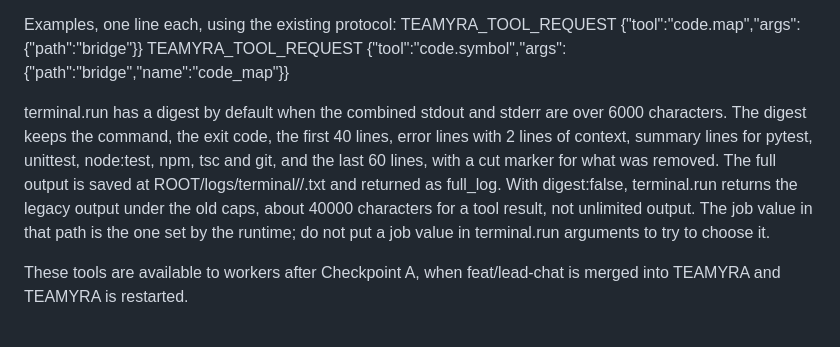
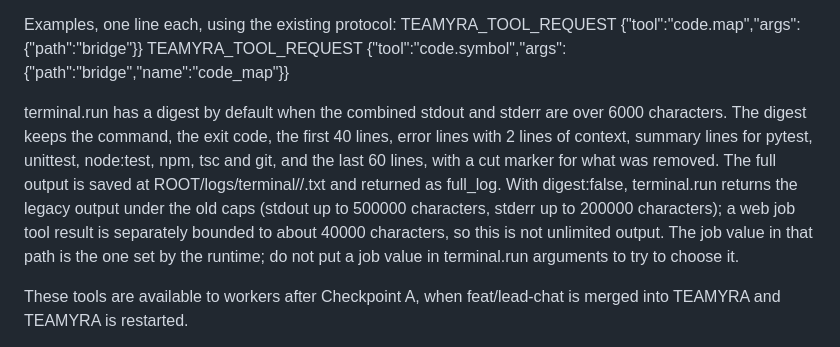
Before and after one commit to itsksrathore/TEAMYRA, a Markdown page: docs/CHATGPT_WEB_AGENT.md, the part around the change. Rendered like a GitHub page.

Commit message:
Docs fix Git list and digest caps

```diff
--- a/docs/CHATGPT_WEB_AGENT.md
+++ b/docs/CHATGPT_WEB_AGENT.md
@@ -131,7 +131,7 @@ Examples, one line each, using the existing protocol:
 TEAMYRA_TOOL_REQUEST {"tool":"code.map","args":{"path":"bridge"}}
 TEAMYRA_TOOL_REQUEST {"tool":"code.symbol","args":{"path":"bridge","name":"code_map"}}
 
-terminal.run has a digest by default when the combined stdout and stderr are over 6000 characters. The digest keeps the command, the exit code, the first 40 lines, error lines with 2 lines of context, summary lines for pytest, unittest, node:test, npm, tsc and git, and the last 60 lines, with a cut marker for what was removed. The full output is saved at ROOT/logs/terminal/<job>/<n>.txt and returned as full_log. With digest:false, terminal.run returns the legacy output under the old caps, about 40000 characters for a tool result, not unlimited output. The job value in that path is the one set by the runtime; do not put a job value in terminal.run arguments to try to choose it.
+terminal.run has a digest by default when the combined stdout and stderr are over 6000 characters. The digest keeps the command, the exit code, the first 40 lines, error lines with 2 lines of context, summary lines for pytest, unittest, node:test, npm, tsc and git, and the last 60 lines, with a cut marker for what was removed. The full output is saved at ROOT/logs/terminal/<job>/<n>.txt and returned as full_log. With digest:false, terminal.run returns the legacy output under the old caps (stdout up to 500000 characters, stderr up to 200000 characters); a web job tool result is separately bounded to about 40000 characters, so this is not unlimited output. The job value in that path is the one set by the runtime; do not put a job value in terminal.run arguments to try to choose it.
 
 These tools are available to workers after Checkpoint A, when feat/lead-chat is merged into TEAMYRA and TEAMYRA is restarted.
 
```
